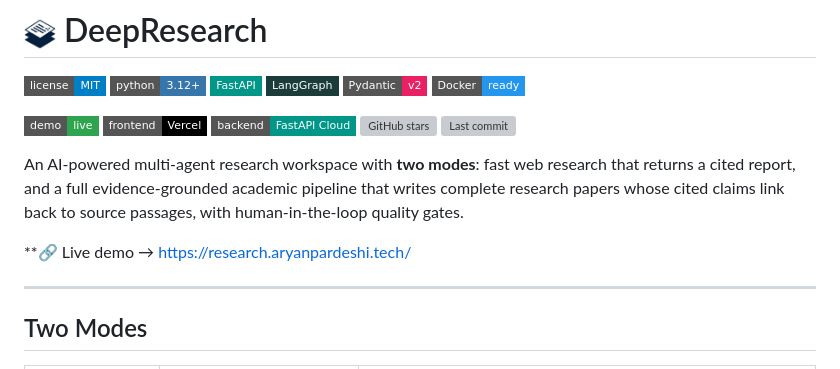
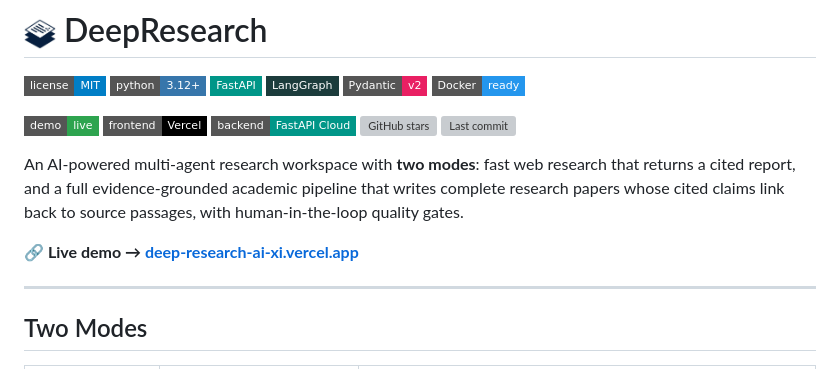
Before and after one commit to Aryan-Pardeshi/DeepResearch_AI, a Markdown page: README.md, the part around the change. Drawn GitHub-style; badges without logos; grey boxes are pictures that could not be loaded.

Commit message:
Revert "Change live demo link to new URL"
This reverts commit 765f9597037419aa3078756e4886bd1753ede84f.

```diff
--- a/README.md
+++ b/README.md
@@ -6,7 +6,7 @@
 
 An AI-powered multi-agent research workspace with **two modes**: fast web research that returns a cited report, and a full evidence-grounded academic pipeline that writes complete research papers whose cited claims link back to source passages, with human-in-the-loop quality gates.
 
-**🔗 Live demo → https://research.aryanpardeshi.tech/
+**🔗 Live demo → [deep-research-ai-xi.vercel.app](https://deep-research-ai-xi.vercel.app/)**
 
 ---
 
```
